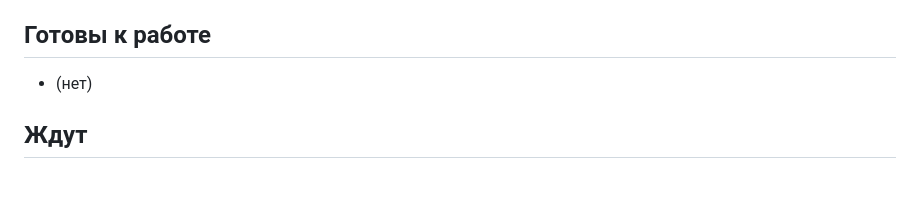
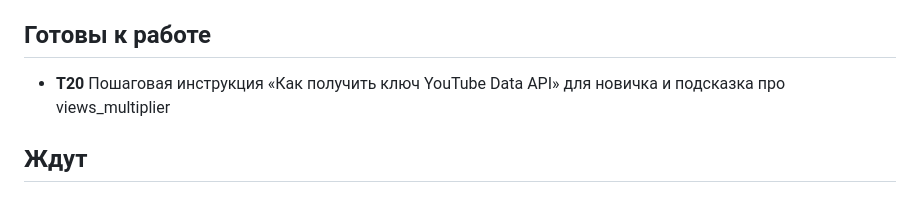
Before and after one commit to ozerova152-lab/youtube-producer, a Markdown page: docs/tasks/board.md, the part around one of its changes. GitHub-like rendering.

Commit message:
docs: [T20] Add task for the YouTube API key guide and views_multiplier hint
Co-Authored-By: Claude Sonnet 5.5 <noreply@anthropic.com>

```diff
--- a/docs/tasks/board.md
+++ b/docs/tasks/board.md
@@ -7,7 +7,7 @@
 - (нет)
 
 ## Готовы к работе
-- (нет)
+- **T20** Пошаговая инструкция «Как получить ключ YouTube Data API» для новичка и подсказка про views_multiplier
 
 ## Ждут
 
```
Also changed, not shown: other parts of docs/tasks/board.md (+1 -1 lines), docs/tasks/T20-api-key-guide.md (added, +38 -0 lines).
